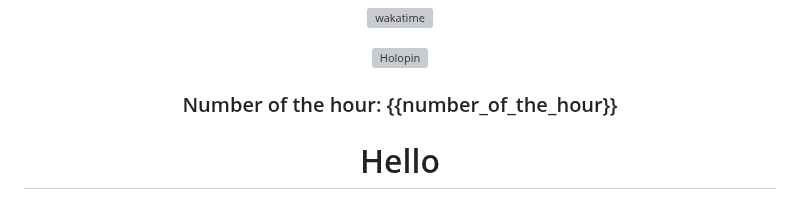
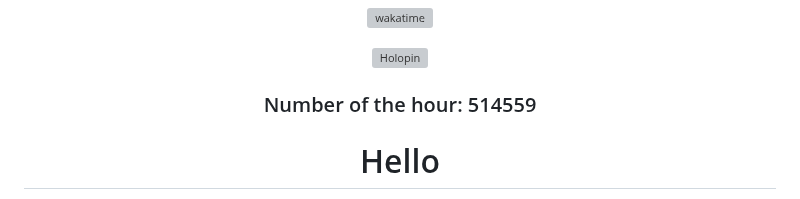
Before and after one commit to zanderlewis/zanderlewis, a Markdown page: README.md, the part around the change. Drawn GitHub-style; grey boxes are pictures that could not be loaded.

Commit message:
[BOT] Update number of the hour

```diff
--- a/README.md
+++ b/README.md
@@ -26,7 +26,7 @@
 
 ###
 
-### Number of the hour: {{number_of_the_hour}}
+### Number of the hour: 514559
 
 </div>
 
```
